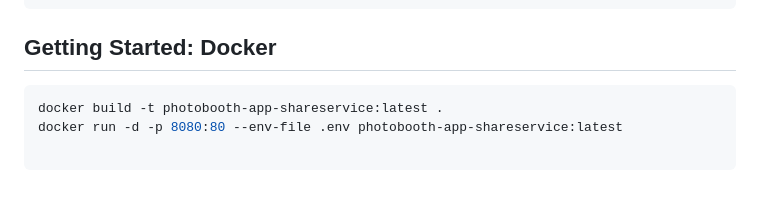
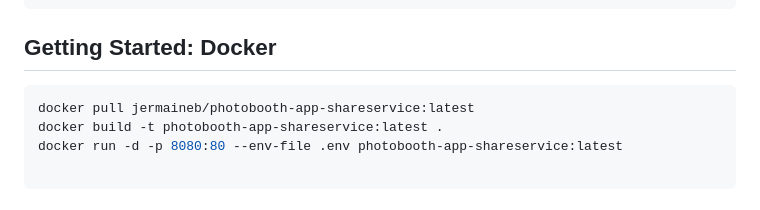
Before and after one commit to jbhoorasingh/photobooth-app-shareservice, a Markdown page: README.md, the part around the change. GitHub-like rendering.

Commit message:
Update README.md
Add docker pull step

````diff
--- a/README.md
+++ b/README.md
@@ -63,6 +63,7 @@ flask run --reload --debug --host 0.0.0.0 --port 8080 # Alternatively, use the F
 
 ## Getting Started: Docker
 ```shell
+docker pull jermaineb/photobooth-app-shareservice:latest
 docker build -t photobooth-app-shareservice:latest .
 docker run -d -p 8080:80 --env-file .env photobooth-app-shareservice:latest
 
````
